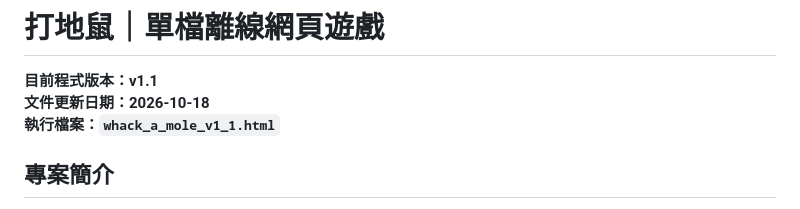
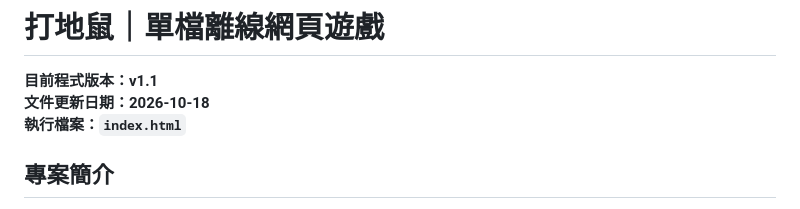
Before and after one commit to r1543001-Chen/vibe-tools, a Markdown page: README.md, the part around the change. Drawn GitHub-style.

```diff
--- a/README.md
+++ b/README.md
@@ -2,7 +2,7 @@
 
 **目前程式版本：v1.1**
 **文件更新日期：2026-10-18**
-**執行檔案：`whack_a_mole_v1_1.html`**
+**執行檔案：`index.html`**
 
 ## 專案簡介
 
```
